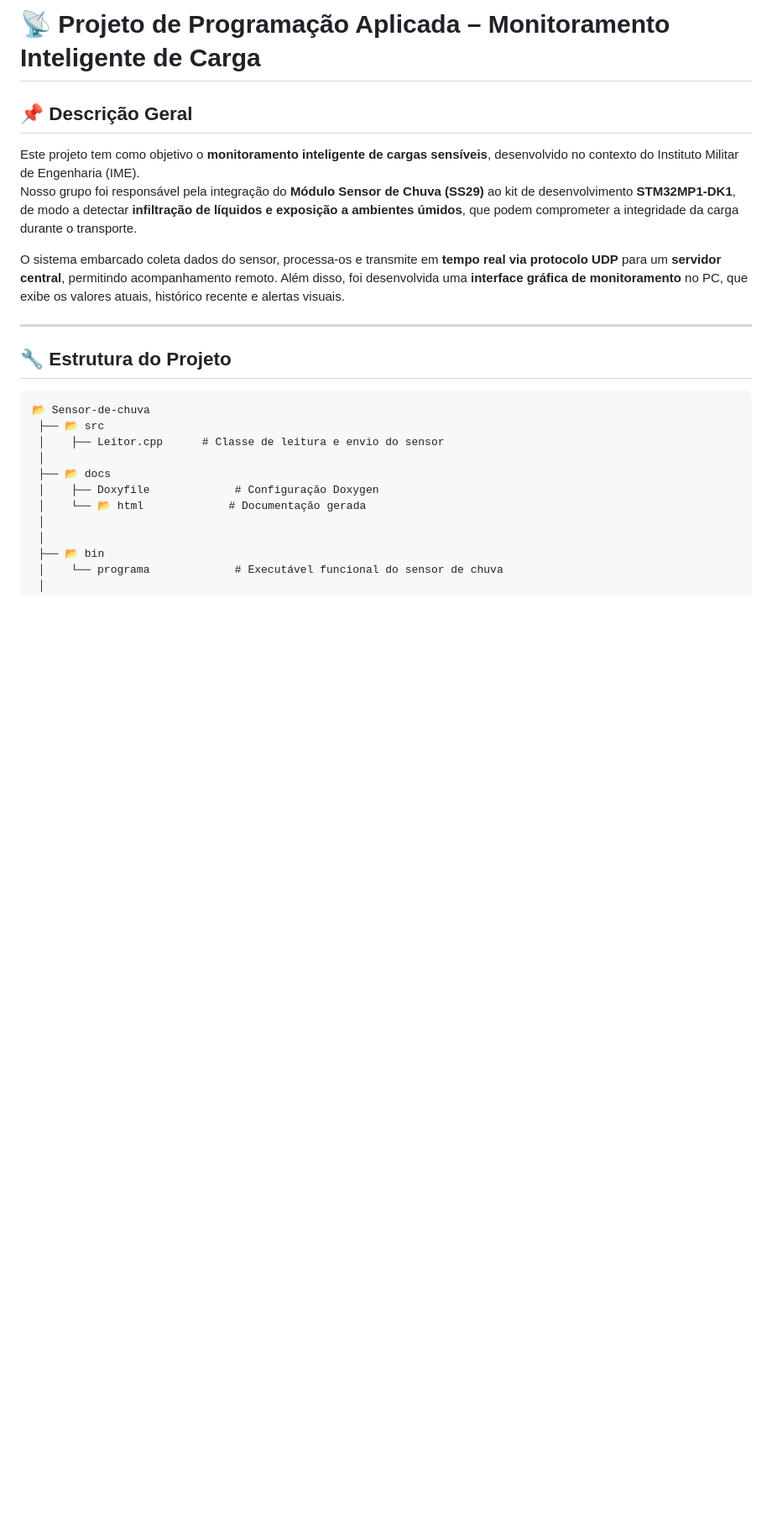
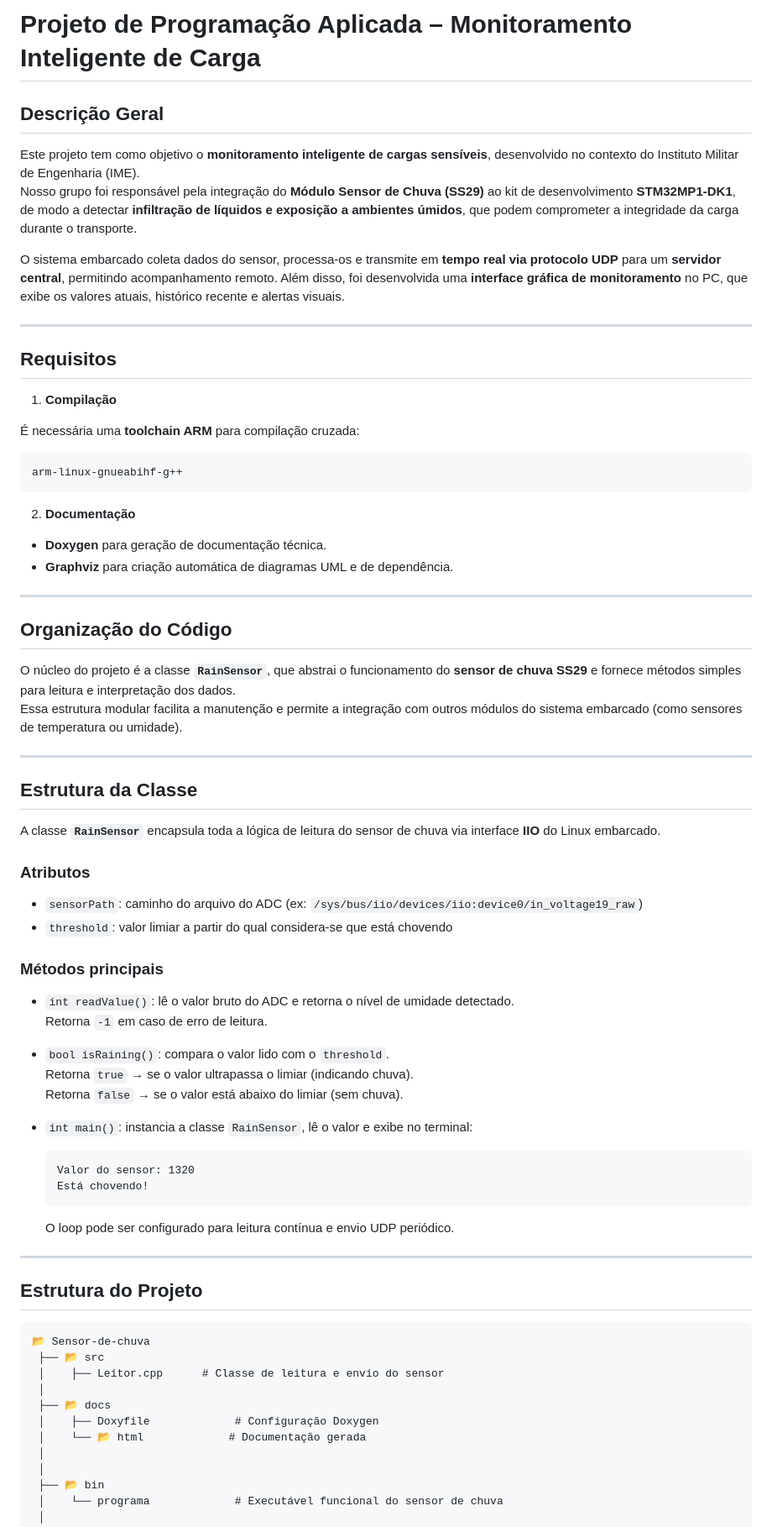
Before and after one commit to galaires/Sensor-de-chuva, a Markdown page: README.md, the part around the change printed below. Shown: that part at 84% size. Rendered like a GitHub page; blank space fills up the shorter version.

````diff
--- a/README.md
+++ b/README.md
@@ -1,6 +1,6 @@
-# 📡 Projeto de Programação Aplicada – Monitoramento Inteligente de Carga
+#  Projeto de Programação Aplicada – Monitoramento Inteligente de Carga
 
-## 📌 Descrição Geral
+##  Descrição Geral
 Este projeto tem como objetivo o **monitoramento inteligente de cargas sensíveis**, desenvolvido no contexto do Instituto Militar de Engenharia (IME).
 Nosso grupo foi responsável pela integração do **Módulo Sensor de Chuva (SS29)** ao kit de desenvolvimento **STM32MP1-DK1**, de modo a detectar **infiltração de líquidos e exposição a ambientes úmidos**, que podem comprometer a integridade da carga durante o transporte.
 
@@ -8,7 +8,55 @@ O sistema embarcado coleta dados do sensor, processa-os e transmite em **tempo r
 
 ---
 
-## 🔧 Estrutura do Projeto
+##  Requisitos
+
+1) **Compilação**
+
+É necessária uma **toolchain ARM** para compilação cruzada:
+```
+arm-linux-gnueabihf-g++
+```
+
+2) **Documentação**
+
+- **Doxygen** para geração de documentação técnica.
+- **Graphviz** para criação automática de diagramas UML e de dependência.
+
+---
+
+##  Organização do Código
+
+O núcleo do projeto é a classe **`RainSensor`**, que abstrai o funcionamento do **sensor de chuva SS29** e fornece métodos simples para leitura e interpretação dos dados.
+Essa estrutura modular facilita a manutenção e permite a integração com outros módulos do sistema embarcado (como sensores de temperatura ou umidade).
+
+---
+
+##  Estrutura da Classe
+
+A classe **`RainSensor`** encapsula toda a lógica de leitura do sensor de chuva via interface **IIO** do Linux embarcado.
+
+### **Atributos**
+- `sensorPath`: caminho do arquivo do ADC (ex: `/sys/bus/iio/devices/iio:device0/in_voltage19_raw`)
+- `threshold`: valor limiar a partir do qual considera-se que está chovendo
+
+### **Métodos principais**
+- `int readValue()`: lê o valor bruto do ADC e retorna o nível de umidade detectado.
+  Retorna `-1` em caso de erro de leitura.
+
+- `bool isRaining()`: compara o valor lido com o `threshold`.
+  Retorna `true` → se o valor ultrapassa o limiar (indicando chuva).
+  Retorna `false` → se o valor está abaixo do limiar (sem chuva).
+
+- `int main()`: instancia a classe `RainSensor`, lê o valor e exibe no terminal:
+  ```
+  Valor do sensor: 1320
+  Está chovendo!
+  ```
+  O loop pode ser configurado para leitura contínua e envio UDP periódico.
+
+---
+
+##  Estrutura do Projeto
 
 ```
 📂 Sensor-de-chuva
````
Also changed, not shown: other parts of README.md (+52 -10 lines).
